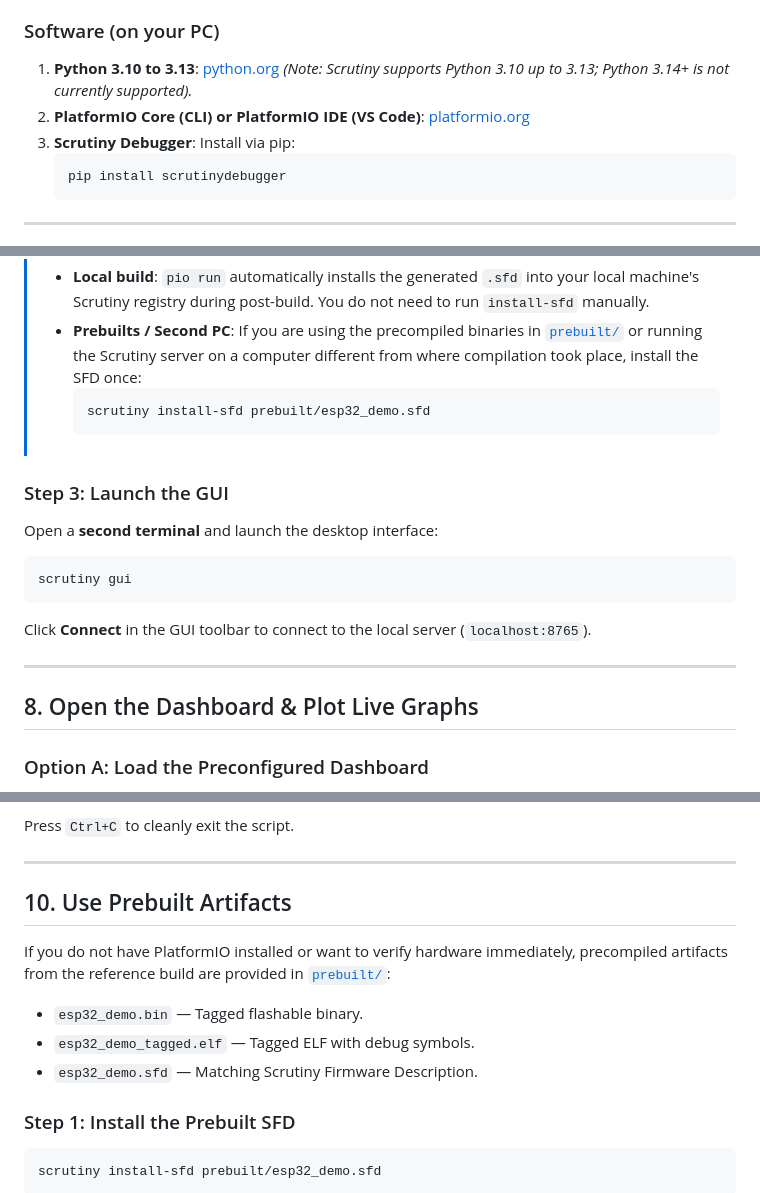
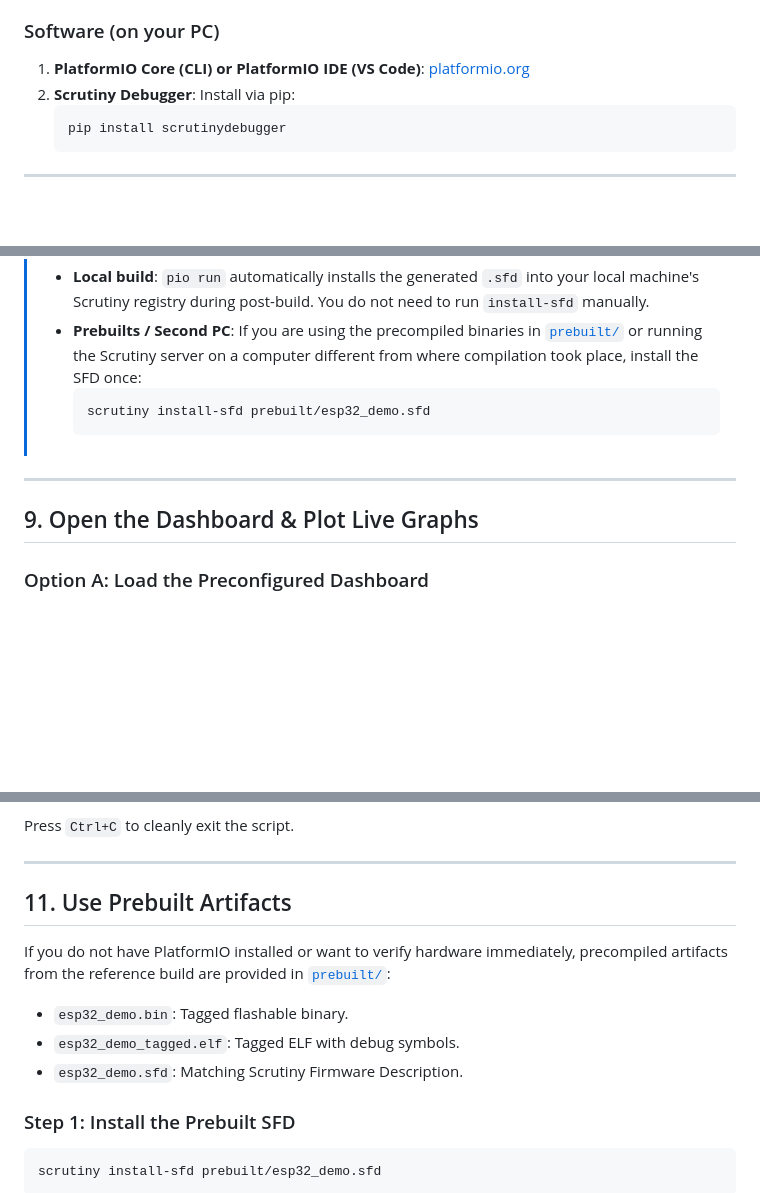
Before and after one commit to scrutinydebugger/scrutiny-demos, a Markdown page: esp32_arduino_platformio/README.md, 3 parts joined by grey strips. Rendered like a GitHub page; blank space fills up the shorter version.

````diff
--- a/esp32_arduino_platformio/README.md
+++ b/esp32_arduino_platformio/README.md
@@ -57,9 +57,8 @@ A Scrutiny setup consists of four main parts:
 - A micro-USB or USB-C data cable (ensure it supports data transfer, not charging only).
 
 ### Software (on your PC)
-1. **Python 3.10 to 3.13**: [python.org](https://www.python.org/) *(Note: Scrutiny supports Python 3.10 up to 3.13; Python 3.14+ is not currently supported).*
-2. **PlatformIO Core (CLI) or PlatformIO IDE (VS Code)**: [platformio.org](https://platformio.org/)
-3. **Scrutiny Debugger**: Install via pip:
+1. **PlatformIO Core (CLI) or PlatformIO IDE (VS Code)**: [platformio.org](https://platformio.org/)
+2. **Scrutiny Debugger**: Install via pip:
    ```bash
    pip install scrutinydebugger
    ```
@@ -202,18 +195,9 @@ Leave this terminal window open. The server must remain running while you use th
 >   scrutiny install-sfd prebuilt/esp32_demo.sfd
 >   ```
 
-### Step 3: Launch the GUI
-Open a **second terminal** and launch the desktop interface:
-
-```bash
-scrutiny gui
-```
-
-Click **Connect** in the GUI toolbar to connect to the local server (`localhost:8765`).
-
 ---
 
-## 8. Open the Dashboard & Plot Live Graphs
+## 9. Open the Dashboard & Plot Live Graphs
 
 ### Option A: Load the Preconfigured Dashboard
 This demo includes a preconfigured dashboard layout in [`gui_dashboards/esp32_demo_dashboard.scdb`](gui_dashboards/esp32_demo_dashboard.scdb).
@@ -275,12 +259,12 @@ Press `Ctrl+C` to cleanly exit the script.
 
 ---
 
-## 10. Use Prebuilt Artifacts
+## 11. Use Prebuilt Artifacts
 
 If you do not have PlatformIO installed or want to verify hardware immediately, precompiled artifacts from the reference build are provided in [`prebuilt/`](prebuilt/):
-- `esp32_demo.bin` — Tagged flashable binary.
-- `esp32_demo_tagged.elf` — Tagged ELF with debug symbols.
-- `esp32_demo.sfd` — Matching Scrutiny Firmware Description.
+- `esp32_demo.bin`: Tagged flashable binary.
+- `esp32_demo_tagged.elf`: Tagged ELF with debug symbols.
+- `esp32_demo.sfd`: Matching Scrutiny Firmware Description.
 
 ### Step 1: Install the Prebuilt SFD
 ```bash
````
Also changed, not shown: other parts of esp32_arduino_platformio/README.md (+30 -46 lines), esp32_arduino_platformio/assets/gui_local_server.png (added), esp32_arduino_platformio/assets/gui_serial_port_config.png (added), 1 other file.
